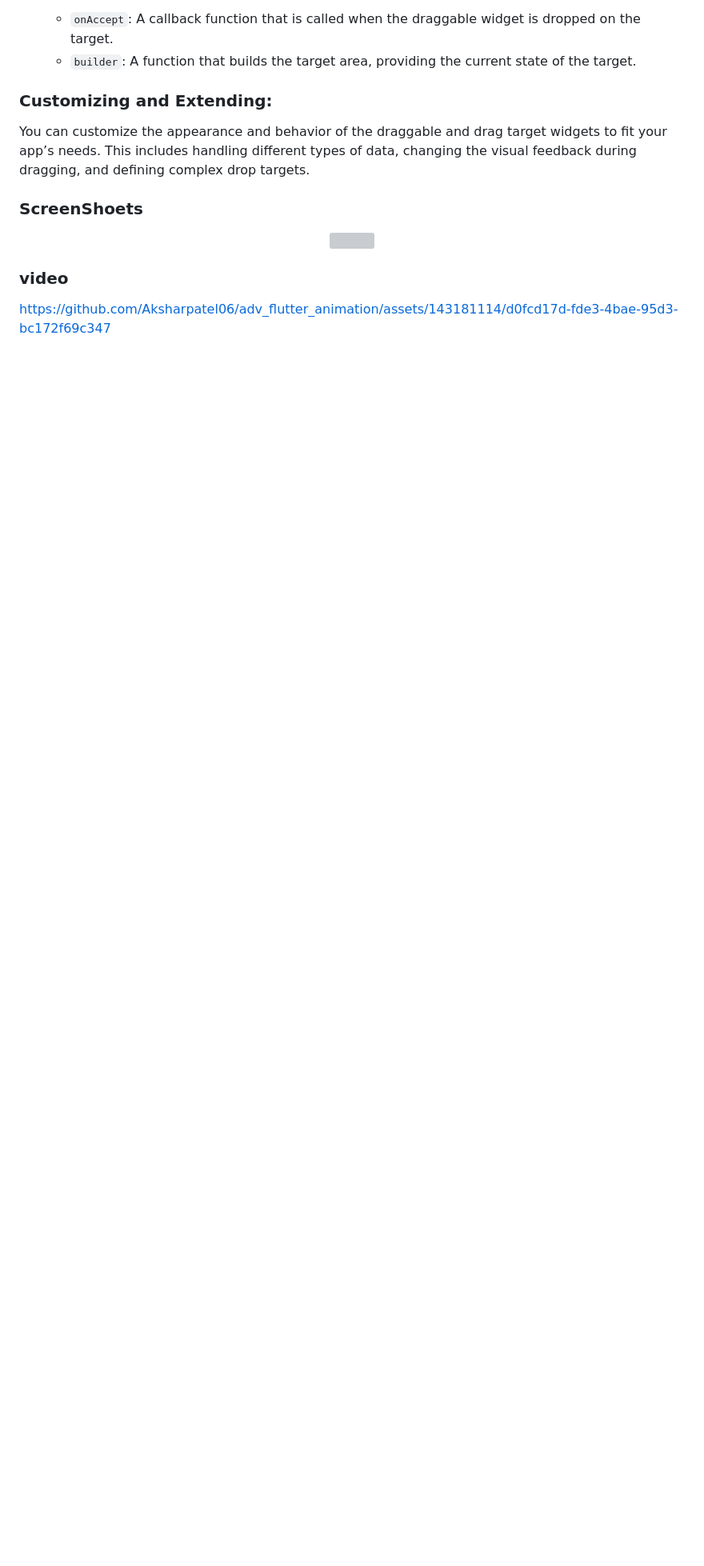
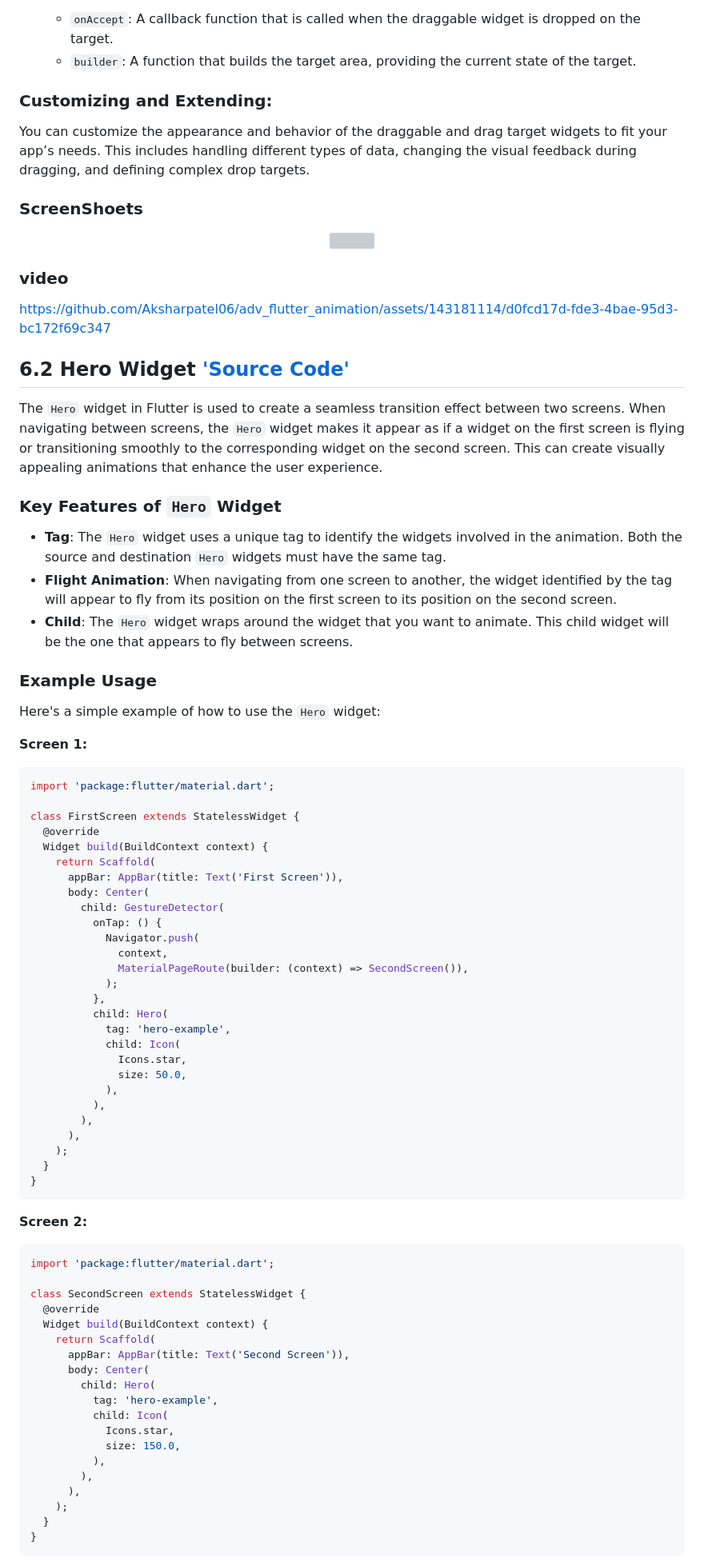
Before and after one commit to Aksharpatel06/adv_flutter_animation, a Markdown page: README.md, the part around the change printed below. Shown: that part at 80% size. GitHub-like rendering; blank space fills up the shorter version; grey boxes are pictures that could not be loaded.

````diff
--- a/README.md
+++ b/README.md
@@ -127,6 +95,9 @@ class _DragDropDemoState extends State<DragDropDemo> {
 ### Customizing and Extending:
 You can customize the appearance and behavior of the draggable and drag target widgets to fit your app’s needs. This includes handling different types of data, changing the visual feedback during dragging, and defining complex drop targets.
 
+
+
+
 ### ScreenShoets
 
 <p align='center'>
@@ -136,3 +107,75 @@ You can customize the appearance and behavior of the draggable and drag target w
 ### video
 
 https://github.com/Aksharpatel06/adv_flutter_animation/assets/143181114/d0fcd17d-fde3-4bae-95d3-bc172f69c347
+
+
+## 6.2 Hero Widget ['Source Code'](https://github.com/Aksharpatel06/adv_flutter_animation/tree/master/lib/view/task_2/screen)
+
+The `Hero` widget in Flutter is used to create a seamless transition effect between two screens. When navigating between screens, the `Hero` widget makes it appear as if a widget on the first screen is flying or transitioning smoothly to the corresponding widget on the second screen. This can create visually appealing animations that enhance the user experience.
+
+### Key Features of `Hero` Widget
+
+- **Tag**: The `Hero` widget uses a unique tag to identify the widgets involved in the animation. Both the source and destination `Hero` widgets must have the same tag.
+- **Flight Animation**: When navigating from one screen to another, the widget identified by the tag will appear to fly from its position on the first screen to its position on the second screen.
+- **Child**: The `Hero` widget wraps around the widget that you want to animate. This child widget will be the one that appears to fly between screens.
+
+### Example Usage
+
+Here's a simple example of how to use the `Hero` widget:
+
+**Screen 1:**
+
+```dart
+import 'package:flutter/material.dart';
+
+class FirstScreen extends StatelessWidget {
+  @override
+  Widget build(BuildContext context) {
+    return Scaffold(
+      appBar: AppBar(title: Text('First Screen')),
+      body: Center(
+        child: GestureDetector(
+          onTap: () {
+            Navigator.push(
+              context,
+              MaterialPageRoute(builder: (context) => SecondScreen()),
+            );
+          },
+          child: Hero(
+            tag: 'hero-example',
+            child: Icon(
+              Icons.star,
+              size: 50.0,
+            ),
+          ),
+        ),
+      ),
+    );
+  }
+}
+```
+
+**Screen 2:**
+
+```dart
+import 'package:flutter/material.dart';
+
+class SecondScreen extends StatelessWidget {
+  @override
+  Widget build(BuildContext context) {
+    return Scaffold(
+      appBar: AppBar(title: Text('Second Screen')),
+      body: Center(
+        child: Hero(
+          tag: 'hero-example',
+          child: Icon(
+            Icons.star,
+            size: 150.0,
+          ),
+        ),
+      ),
+    );
+  }
+}
+```
+
````
Also changed, not shown: other parts of README.md (+19 -32 lines).
